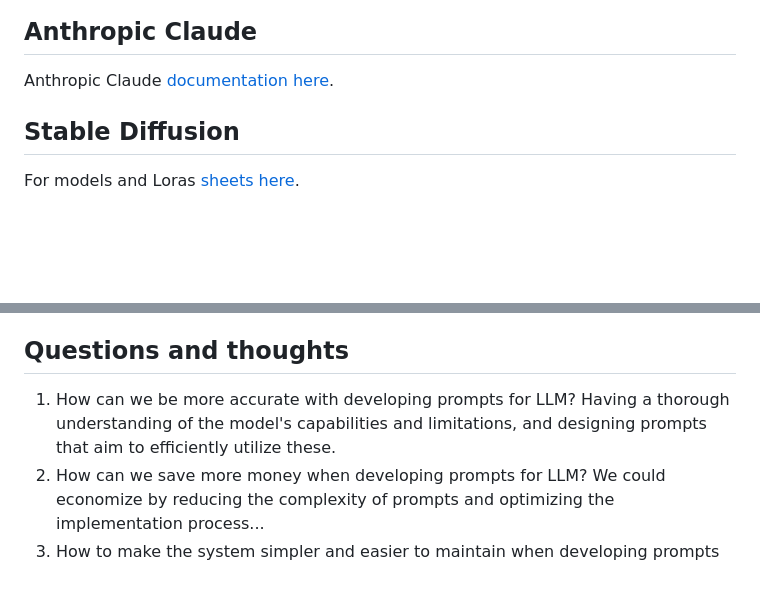
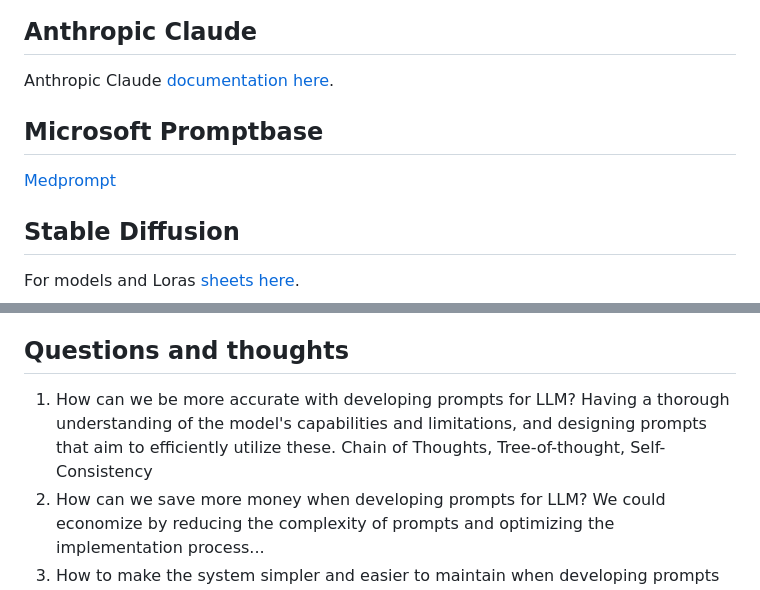
Before and after one commit to shrekwang592/PromptBetter, a Markdown page: README.md, 2 parts joined by grey strips. Drawn GitHub-style; blank space fills up the shorter version.

```diff
--- a/README.md
+++ b/README.md
@@ -6,6 +6,9 @@ Official OpenAI guide for prompt engineering [guide here](https://platform.opena
 
 ## Anthropic Claude
 Anthropic Claude [documentation here](https://docs.anthropic.com/claude/docs/optimizing-your-prompt).
+
+## Microsoft Promptbase
+[Medprompt](https://github.com/microsoft/promptbase)
 
 ## Stable Diffusion
 For models and Loras [sheets here](https://docs.google.com/spreadsheets/d/19e7K1duTi8lOzzd569Qn_BKeS8hISXTxIFjiD72zTcc/edit#gid=0).
@@ -52,7 +55,7 @@ Check out these Discord bots:
 
 ## Questions and thoughts
 1. How can we be more accurate with developing prompts for LLM?
-   Having a thorough understanding of the model's capabilities and limitations, and designing prompts that aim to efficiently utilize these.
+   Having a thorough understanding of the model's capabilities and limitations, and designing prompts that aim to efficiently utilize these. Chain of Thoughts, Tree-of-thought, Self-Consistency
 2. How can we save more money when developing prompts for LLM?
    We could economize by reducing the complexity of prompts and optimizing the implementation process...
 3. How to make the system simpler and easier to maintain when developing prompts for LLM?
```
